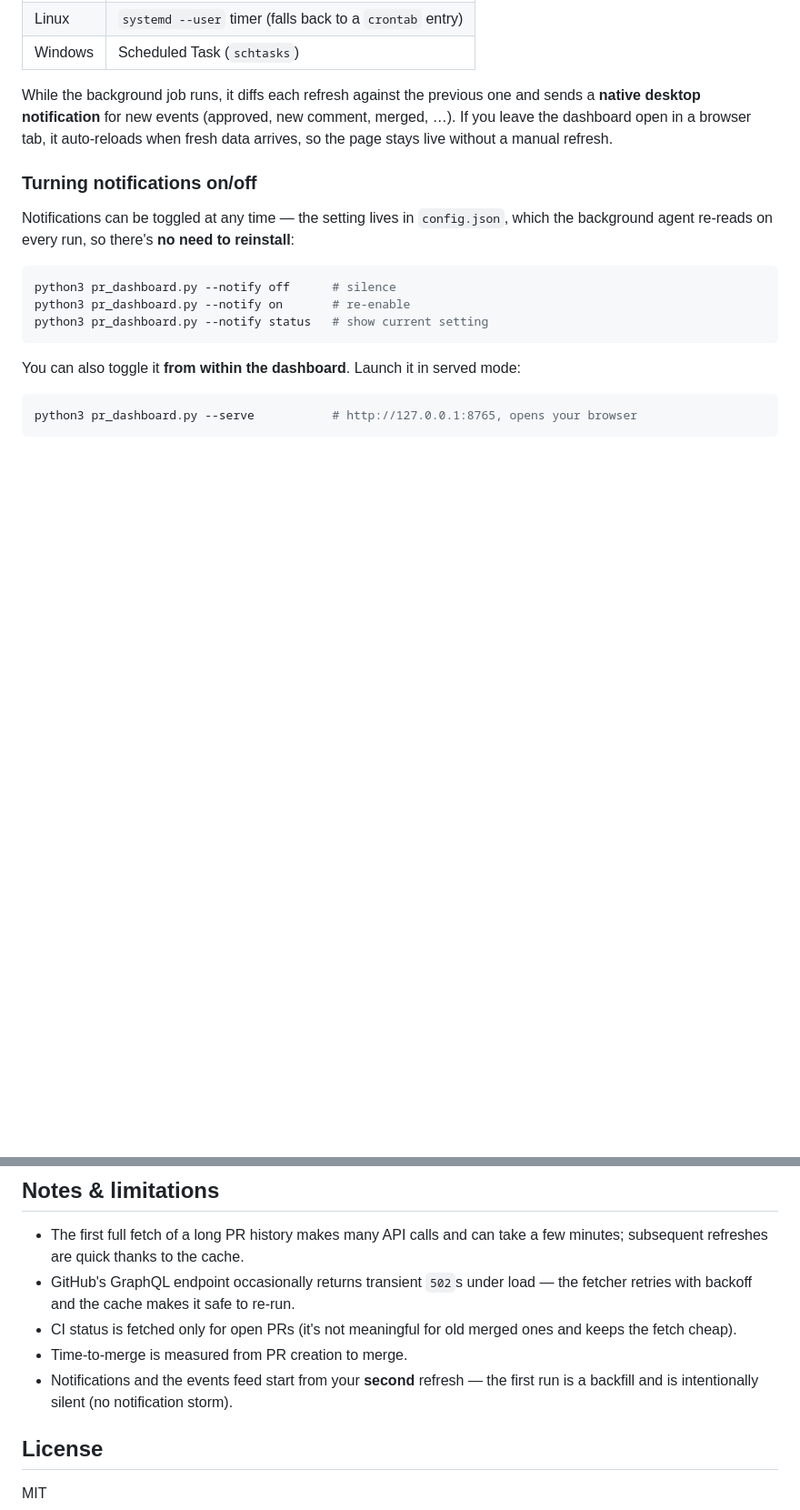
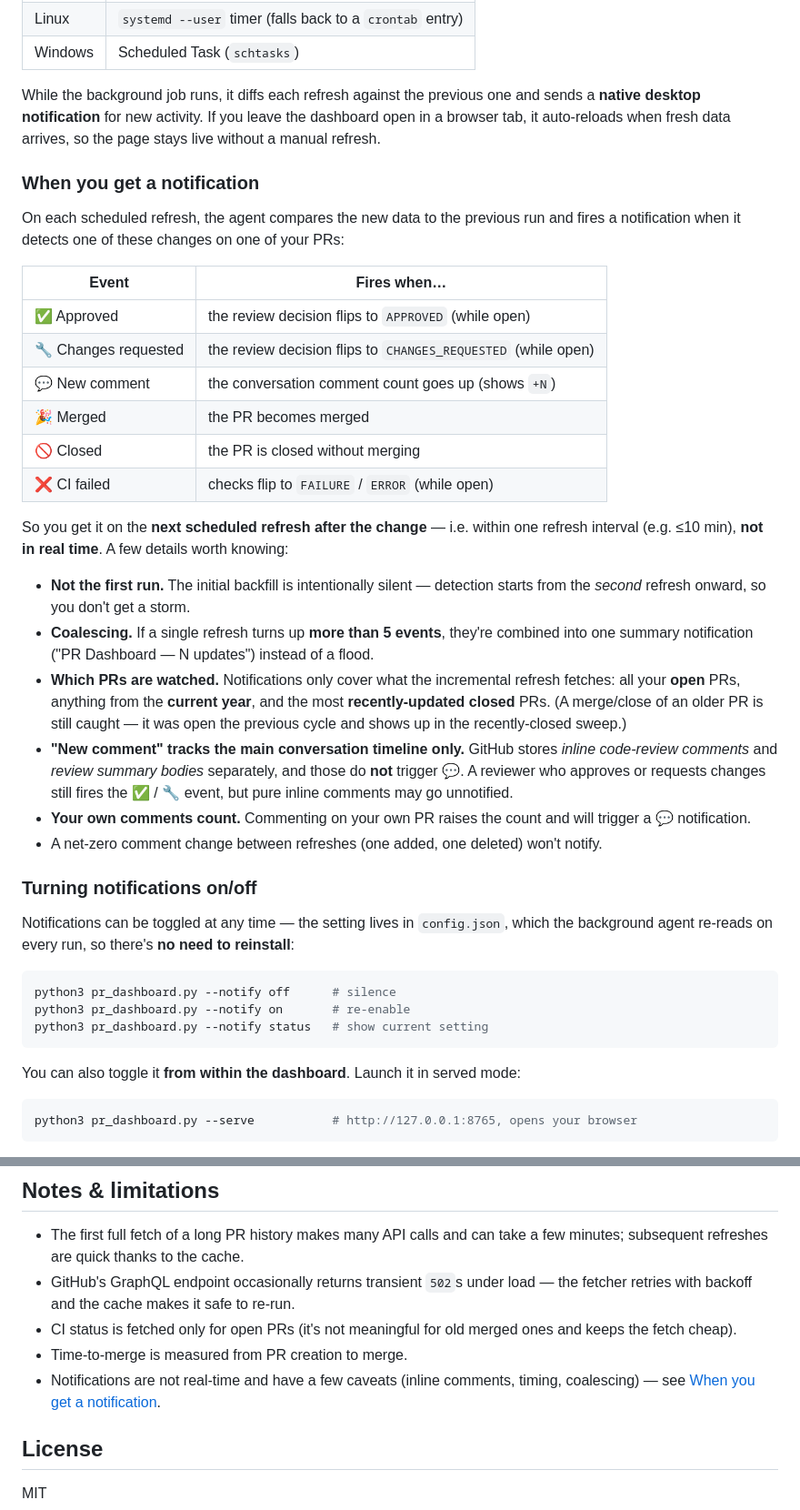
Before and after one commit to richterrene/pr-dashboard, a Markdown page: README.md, 2 parts joined by grey strips. Shown at 91% size. GitHub-like rendering; blank space fills up the shorter version.

Commit message:
docs: document exact notification triggers, timing, and caveats
Add a 'When you get a notification' section: per-event trigger table, the
not-real-time timing, >5-event coalescing, which PRs are watched, and the
inline-comment / own-comment caveats for the 💬 trigger.

```diff
--- a/README.md
+++ b/README.md
@@ -76,10 +76,45 @@ python3 pr_dashboard.py --uninstall            # stop the background refresh
 | Windows | Scheduled Task (`schtasks`) |
 
 While the background job runs, it diffs each refresh against the previous one
-and sends a **native desktop notification** for new events (approved, new
-comment, merged, …). If you leave the dashboard open in a browser tab, it
-auto-reloads when fresh data arrives, so the page stays live without a manual
-refresh.
+and sends a **native desktop notification** for new activity. If you leave the
+dashboard open in a browser tab, it auto-reloads when fresh data arrives, so the
+page stays live without a manual refresh.
+
+### When you get a notification
+
+On each scheduled refresh, the agent compares the new data to the previous run
+and fires a notification when it detects one of these changes on one of your PRs:
+
+| Event | Fires when… |
+| --- | --- |
+| ✅ Approved | the review decision flips to `APPROVED` (while open) |
+| 🔧 Changes requested | the review decision flips to `CHANGES_REQUESTED` (while open) |
+| 💬 New comment | the conversation comment count goes up (shows `+N`) |
+| 🎉 Merged | the PR becomes merged |
+| 🚫 Closed | the PR is closed without merging |
+| ❌ CI failed | checks flip to `FAILURE` / `ERROR` (while open) |
+
+So you get it on the **next scheduled refresh after the change** — i.e. within
+one refresh interval (e.g. ≤10 min), **not in real time**. A few details worth
+knowing:
+
+- **Not the first run.** The initial backfill is intentionally silent — detection
+  starts from the *second* refresh onward, so you don't get a storm.
+- **Coalescing.** If a single refresh turns up **more than 5 events**, they're
+  combined into one summary notification ("PR Dashboard — N updates") instead of
+  a flood.
+- **Which PRs are watched.** Notifications only cover what the incremental
+  refresh fetches: all your **open** PRs, anything from the **current year**, and
+  the most **recently-updated closed** PRs. (A merge/close of an older PR is still
+  caught — it was open the previous cycle and shows up in the recently-closed
+  sweep.)
+- **"New comment" tracks the main conversation timeline only.** GitHub stores
+  *inline code-review comments* and *review summary bodies* separately, and those
+  do **not** trigger 💬. A reviewer who approves or requests changes still fires
+  the ✅ / 🔧 event, but pure inline comments may go unnotified.
+- **Your own comments count.** Commenting on your own PR raises the count and will
+  trigger a 💬 notification.
+- A net-zero comment change between refreshes (one added, one deleted) won't notify.
 
 ### Turning notifications on/off
 
@@ -183,8 +218,8 @@ committing.
 - CI status is fetched only for open PRs (it's not meaningful for old merged
   ones and keeps the fetch cheap).
 - Time-to-merge is measured from PR creation to merge.
-- Notifications and the events feed start from your **second** refresh — the
-  first run is a backfill and is intentionally silent (no notification storm).
+- Notifications are not real-time and have a few caveats (inline comments, timing,
+  coalescing) — see [When you get a notification](#when-you-get-a-notification).
 
 ## License
 
```
